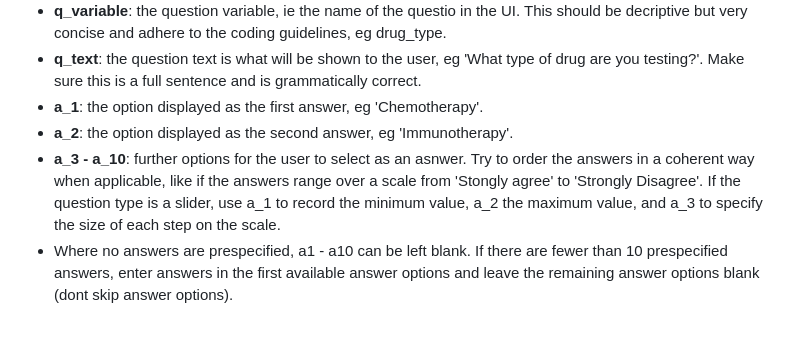
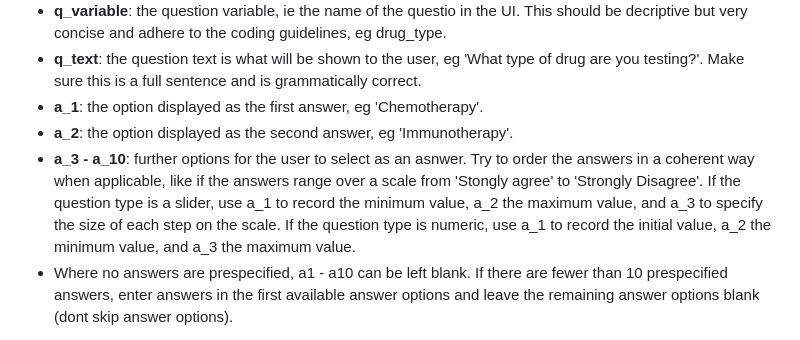
Before and after one commit to xlai/dosefinderhub, a Markdown page: documentation/design_docs/questionnaire_guidelines.md, the part around the change. Drawn GitHub-style.

Commit message:
Added brief instructions for recording numeric input questions

```diff
--- a/documentation/design_docs/questionnaire_guidelines.md
+++ b/documentation/design_docs/questionnaire_guidelines.md
@@ -28,7 +28,7 @@ For each question please describe:
 - **q_text**: the question text is what will be shown to the user, eg 'What type of drug are you testing?'. Make sure this is a full sentence and is grammatically correct.
 - **a_1**: the option displayed as the first answer, eg 'Chemotherapy'.
 - **a_2**: the option displayed as the second answer, eg 'Immunotherapy'.
-- **a_3 - a_10**: further options for the user to select as an asnwer. Try to order the answers in a coherent way when applicable, like if the answers range over a scale from 'Stongly agree' to 'Strongly Disagree'. If the question type is a slider, use a_1 to record the minimum value, a_2 the maximum value, and a_3 to specify the size of each step on the scale.
+- **a_3 - a_10**: further options for the user to select as an asnwer. Try to order the answers in a coherent way when applicable, like if the answers range over a scale from 'Stongly agree' to 'Strongly Disagree'. If the question type is a slider, use a_1 to record the minimum value, a_2 the maximum value, and a_3 to specify the size of each step on the scale. If the question type is numeric, use a_1 to record the initial value, a_2 the minimum value, and a_3 the maximum value.
 - Where no answers are prespecified, a1 - a10 can be left blank. If there are fewer than 10 prespecified answers, enter answers in the first available answer options and leave the remaining answer options blank (dont skip answer options).
 
 Here is an example of what q_database should look like:
```
